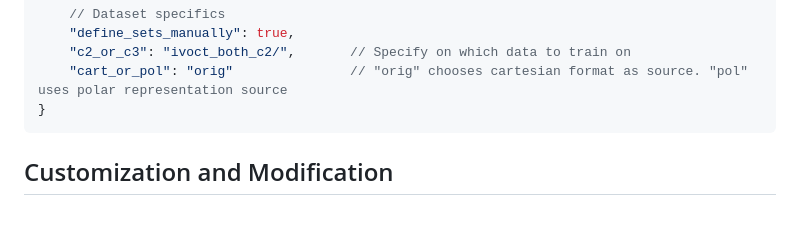
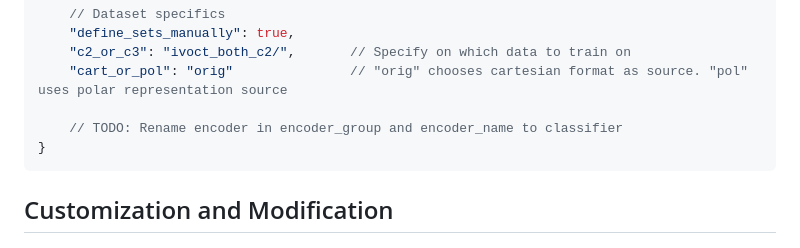
Before and after one commit to lennardkorte/CEAOCTIDNN, a Markdown page: README.md, the part around the change. GitHub-like rendering; blank space fills up the shorter version.

Commit message:
add todo

````diff
--- a/README.md
+++ b/README.md
@@ -318,6 +318,8 @@ Configurations are copied and stored in the `name/` directory after starting the
     "define_sets_manually": true,
     "c2_or_c3": "ivoct_both_c2/",       // Specify on which data to train on
     "cart_or_pol": "orig"               // "orig" chooses cartesian format as source. "pol" uses polar representation source
+
+    // TODO: Rename encoder in encoder_group and encoder_name to classifier
 }
 ```
 
````
